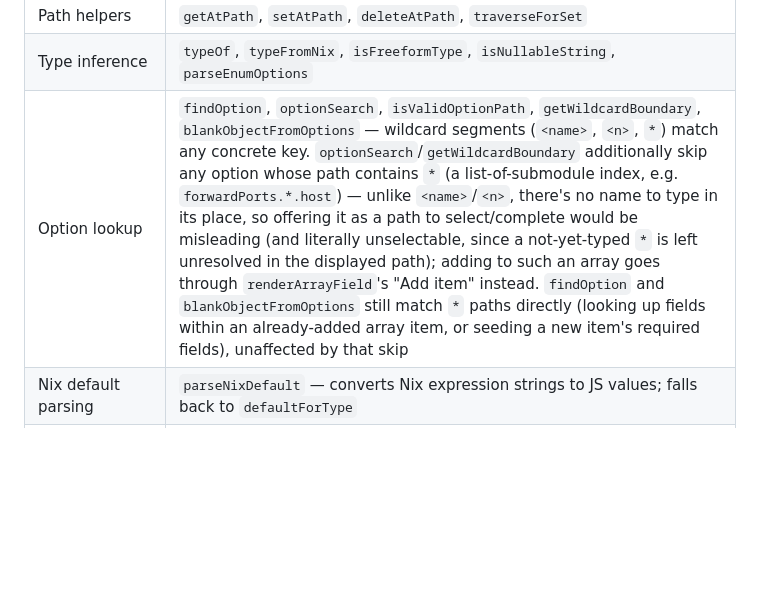
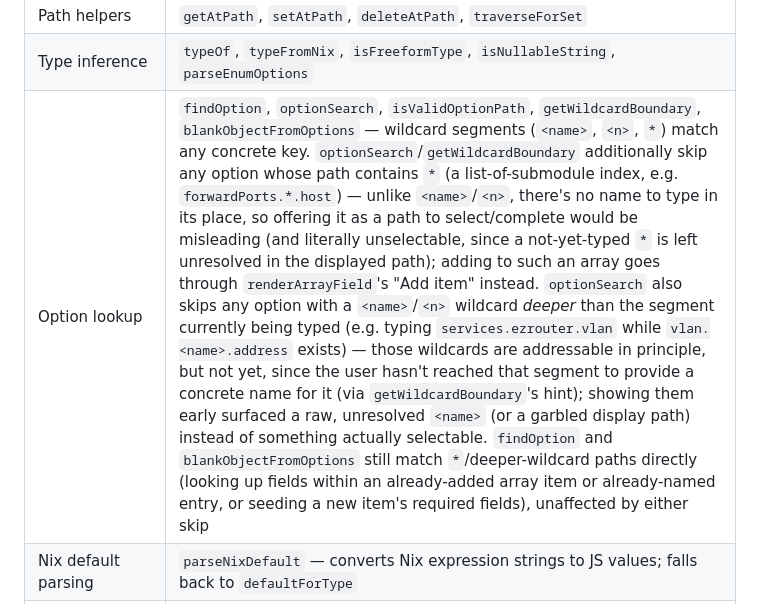
Before and after one commit to kalken/ezconf, a Markdown page: CLAUDE.md, the part around the change. GitHub-like rendering; blank space fills up the shorter version.

Commit message:
Document the deeper-wildcard exclusion in optionSearch

```diff
--- a/CLAUDE.md
+++ b/CLAUDE.md
@@ -140,7 +140,7 @@ Only *top-level* folders get a Disable/Enable action (same scope `deleteFolder()
 |---|---|
 | Path helpers | `getAtPath`, `setAtPath`, `deleteAtPath`, `traverseForSet` |
 | Type inference | `typeOf`, `typeFromNix`, `isFreeformType`, `isNullableString`, `parseEnumOptions` |
-| Option lookup | `findOption`, `optionSearch`, `isValidOptionPath`, `getWildcardBoundary`, `blankObjectFromOptions` — wildcard segments (`<name>`, `<n>`, `*`) match any concrete key. `optionSearch`/`getWildcardBoundary` additionally skip any option whose path contains `*` (a list-of-submodule index, e.g. `forwardPorts.*.host`) — unlike `<name>`/`<n>`, there's no name to type in its place, so offering it as a path to select/complete would be misleading (and literally unselectable, since a not-yet-typed `*` is left unresolved in the displayed path); adding to such an array goes through `renderArrayField`'s "Add item" instead. `findOption` and `blankObjectFromOptions` still match `*` paths directly (looking up fields within an already-added array item, or seeding a new item's required fields), unaffected by that skip |
+| Option lookup | `findOption`, `optionSearch`, `isValidOptionPath`, `getWildcardBoundary`, `blankObjectFromOptions` — wildcard segments (`<name>`, `<n>`, `*`) match any concrete key. `optionSearch`/`getWildcardBoundary` additionally skip any option whose path contains `*` (a list-of-submodule index, e.g. `forwardPorts.*.host`) — unlike `<name>`/`<n>`, there's no name to type in its place, so offering it as a path to select/complete would be misleading (and literally unselectable, since a not-yet-typed `*` is left unresolved in the displayed path); adding to such an array goes through `renderArrayField`'s "Add item" instead. `optionSearch` also skips any option with a `<name>`/`<n>` wildcard *deeper* than the segment currently being typed (e.g. typing `services.ezrouter.vlan` while `vlan.<name>.address` exists) — those wildcards are addressable in principle, but not yet, since the user hasn't reached that segment to provide a concrete name for it (via `getWildcardBoundary`'s hint); showing them early surfaced a raw, unresolved `<name>` (or a garbled display path) instead of something actually selectable. `findOption` and `blankObjectFromOptions` still match `*`/deeper-wildcard paths directly (looking up fields within an already-added array item or already-named entry, or seeding a new item's required fields), unaffected by either skip |
 | Nix default parsing | `parseNixDefault` — converts Nix expression strings to JS values; falls back to `defaultForType` |
 | Add panel | `initAddPanel`, `doAdd`, `doForceAdd`, `doForceAddWithType` — the add-input/Add-button/force-type-bar that live in the topbar in markup only (hidden there by CSS — `.topbar .autocomplete-wrap`/`#add-commit-btn { display: none; }`) so `showAddOptionMenu(event, path)` (see Context menu below) has a home to detach them from and relocate into a floating panel at the cursor, rather than reimplementing search separately — right-click is the only way to open them now. `_showAcTooltip`/`_hideAcTooltip` show the same rich tooltip a field/section title gets (via `buildTooltip`) next to the autocomplete dropdown when a result is hovered or keyboard-highlighted, positioned from `#add-ac-list`'s own bounding rect (flips to the left if there's no room on the right) |
 | Editor rendering | `renderEditor` → `renderObj` → `renderSection` / `renderField` / `renderArray` / `renderPkgArray` / `renderEnumArray` / `renderDisabled` |
```
